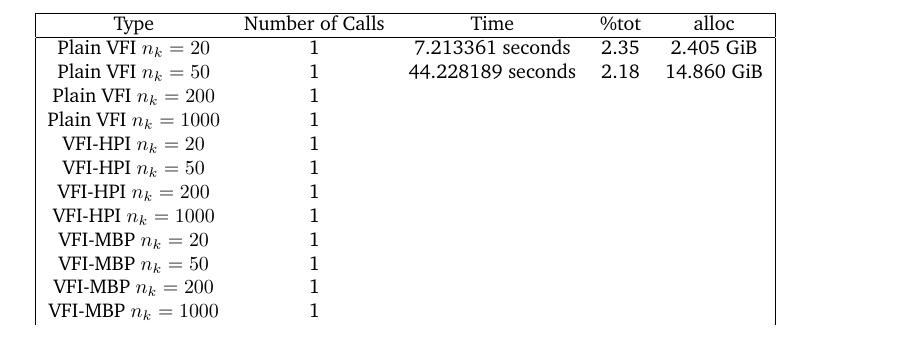
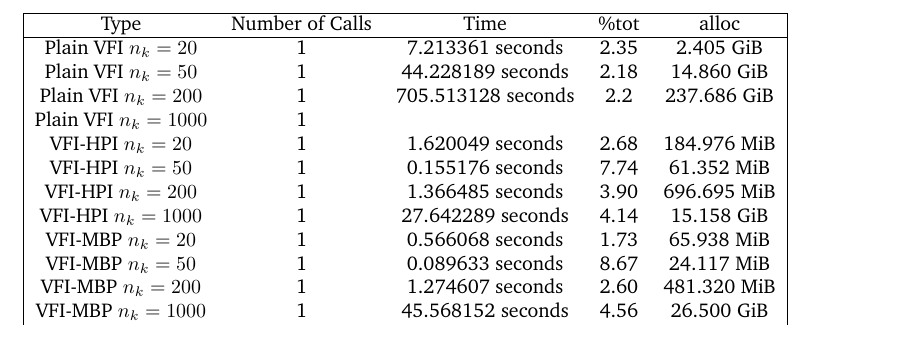
Before and after one commit to javiermtzhdez/macro_ps, a LaTeX document (tex/tex_ps2/main_ps2.tex): part of page 3 of 6, cut so that both start at the same text. Compiled offline with pdfLaTeX.

Commit message:
Updated table for PS2

```diff
--- a/tex/tex_ps2/main_ps2.tex
+++ b/tex/tex_ps2/main_ps2.tex
@@ -134,16 +134,16 @@ Type & Number of Calls & Time & \%tot & alloc \\
 \hline
 Plain VFI $n_k=20$ & 1 & 7.213361 seconds  & 2.35 & 2.405 GiB\\
 Plain VFI $n_k=50$ & 1 &  44.228189 seconds&  2.18 & 14.860 GiB \\
-Plain VFI $n_k=200$ & 1 &  &  &  \\
+Plain VFI $n_k=200$ & 1 & 705.513128 seconds &  2.2 &  237.686 GiB \\
 Plain VFI $n_k=1000$ &1  &  &  &  \\
-VFI-HPI $n_k=20$ & 1 &  &  &  \\
-VFI-HPI $n_k=50$& 1 &  &  &  \\
-VFI-HPI $n_k=200$& 1 &  &  &  \\
-VFI-HPI $n_k=1000$&  1&  &  &  \\
-VFI-MBP  $n_k=20$ &  1&  &  &  \\
-VFI-MBP $n_k=50$& 1 &  &  &  \\
-VFI-MBP $n_k=200$& 1 &  &  &  \\
-VFI-MBP $n_k=1000$&  1&  &  &
+VFI-HPI $n_k=20$ & 1 & 1.620049 seconds & 2.68  & 184.976 MiB  \\
+VFI-HPI $n_k=50$& 1 &  0.155176 seconds & 7.74 &  61.352 MiB \\
+VFI-HPI $n_k=200$& 1 &  1.366485 seconds & 3.90 & 696.695 MiB  \\
+VFI-HPI $n_k=1000$&  1& 27.642289 seconds  &  4.14 & 15.158 GiB \\
+VFI-MBP  $n_k=20$ &  1& 0.566068 seconds &  1.73 & 65.938 MiB  \\
+VFI-MBP $n_k=50$& 1 &  0.089633 seconds & 8.67 & 24.117 MiB \\
+VFI-MBP $n_k=200$& 1 & 1.274607 seconds & 2.60  & 481.320 MiB  \\
+VFI-MBP $n_k=1000$&  1& 45.568152 seconds & 4.56 & 26.500 GiB
 \end{tabular}
 \end{table}
 
```
Also changed, not shown: tex/tex_ps2/main_ps2.pdf, 3 other files.
